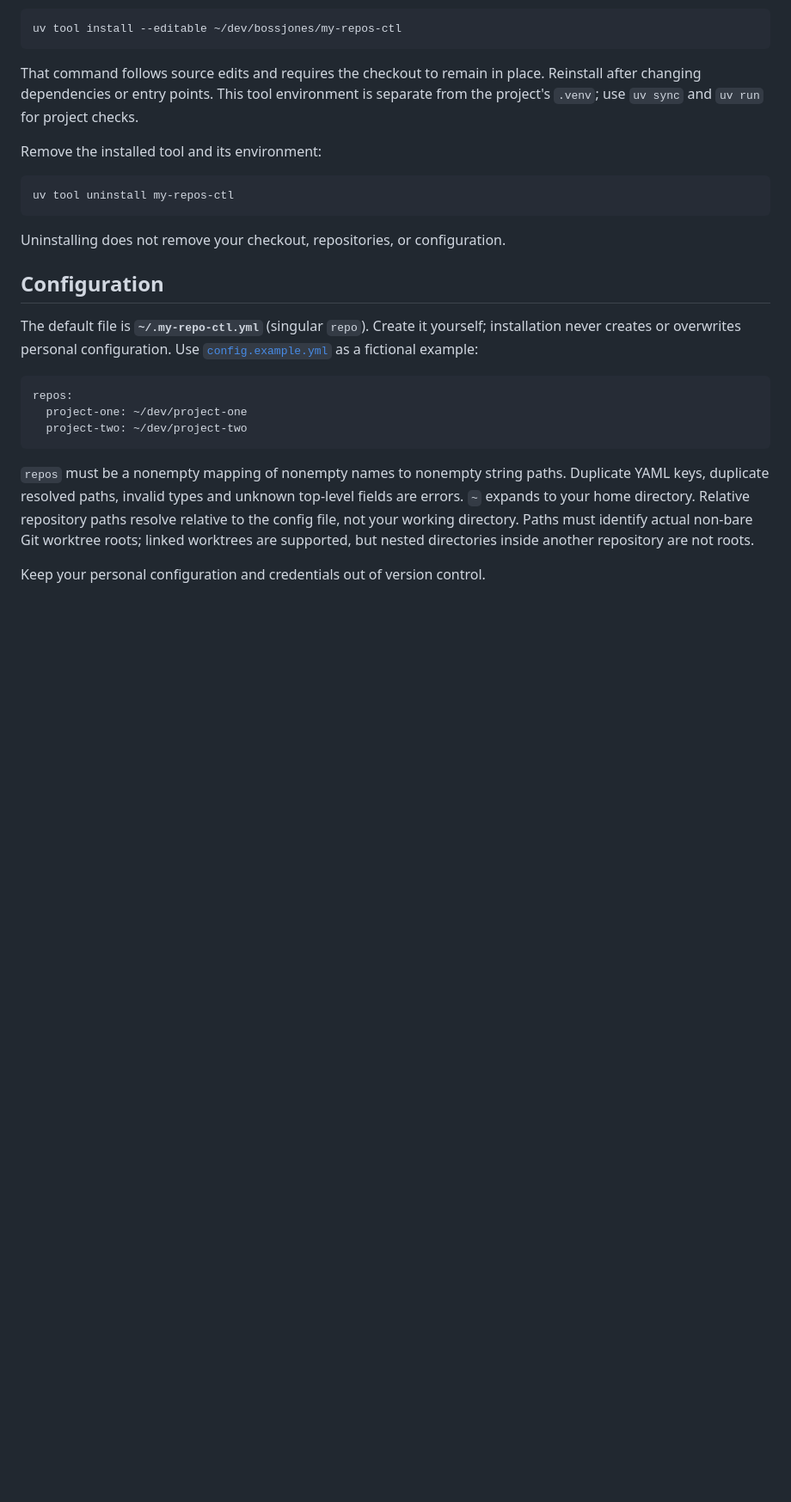
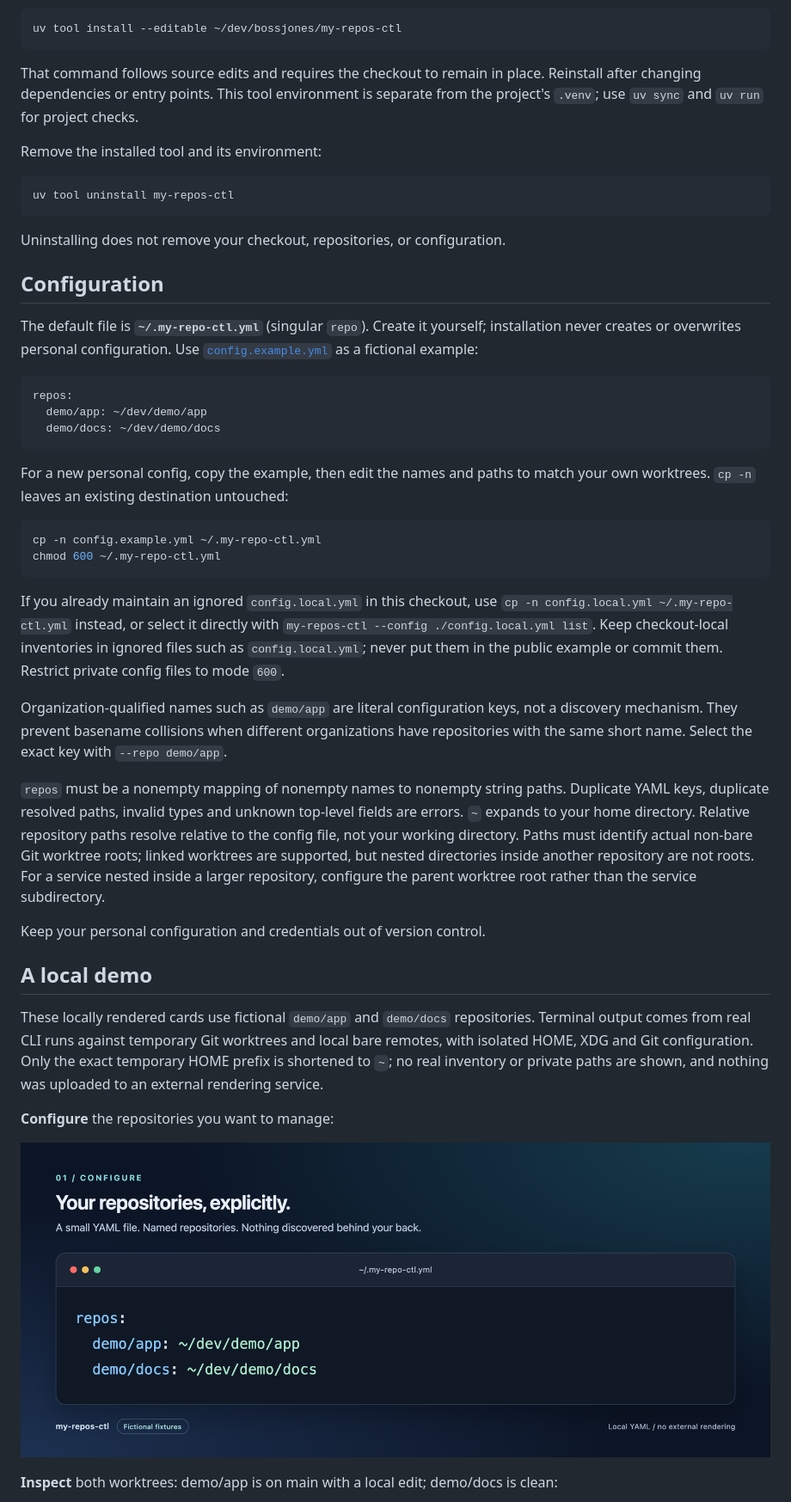
Before and after one commit to bossjones/my-repos-ctl, a Markdown page: README.md, the part around one of its changes. Shown at 86% size. Rendered like a GitHub page; pictures changed too: docs/images/config.png (added); blank space fills up the shorter version.

Commit message:
docs: add local-rendered CLI screenshots and config guidance

````diff
--- a/README.md
+++ b/README.md
@@ -84,9 +84,28 @@ installation never creates or overwrites personal configuration. Use
 
 ```yaml
 repos:
-  project-one: ~/dev/project-one
-  project-two: ~/dev/project-two
+  demo/app: ~/dev/demo/app
+  demo/docs: ~/dev/demo/docs
 ```
+
+For a new personal config, copy the example, then edit the names and paths to
+match your own worktrees. `cp -n` leaves an existing destination untouched:
+
+```bash
+cp -n config.example.yml ~/.my-repo-ctl.yml
+chmod 600 ~/.my-repo-ctl.yml
+```
+
+If you already maintain an ignored `config.local.yml` in this checkout, use
+`cp -n config.local.yml ~/.my-repo-ctl.yml` instead, or select it directly with
+`my-repos-ctl --config ./config.local.yml list`. Keep checkout-local inventories
+in ignored files such as `config.local.yml`; never put them in the public example
+or commit them. Restrict private config files to mode `600`.
+
+Organization-qualified names such as `demo/app` are literal configuration keys,
+not a discovery mechanism. They prevent basename collisions when different
+organizations have repositories with the same short name. Select the exact key
+with `--repo demo/app`.
 
 `repos` must be a nonempty mapping of nonempty names to nonempty string paths.
 Duplicate YAML keys, duplicate resolved paths, invalid types and unknown
@@ -94,5 +113,22 @@ top-level fields are errors. `~` expands to your home directory. Relative
 repository paths resolve relative to the config file, not your working directory.
 Paths must identify actual non-bare Git worktree roots; linked worktrees are
 supported, but nested directories inside another repository are not roots.
+For a service nested inside a larger repository, configure the parent worktree
+root rather than the service subdirectory.
 
 Keep your personal configuration and credentials out of version control.
+
+## A local demo
+
+These locally rendered cards use fictional `demo/app` and `demo/docs` repositories.
+Terminal output comes from real CLI runs against temporary Git worktrees and
+local bare remotes, with isolated HOME, XDG and Git configuration. Only the exact
+temporary HOME prefix is shortened to `~`; no real inventory or private paths
+are shown, and nothing was uploaded to an external rendering service.
+
+**Configure** the repositories you want to manage:
+
+![Fictional YAML configuration mapping demo/app to ~/dev/demo/app and demo/docs to ~/dev/demo/docs](docs/images/config.png)
+
+**Inspect** both worktrees: demo/app is on main with a local edit; demo/docs is clean:
+
````
Also changed, not shown: other parts of README.md (+11 -3 lines), docs/images/README.md (added, +176 -0 lines), docs/images/fetch.png (added), docs/images/list-status.png (added), 3 other files.
